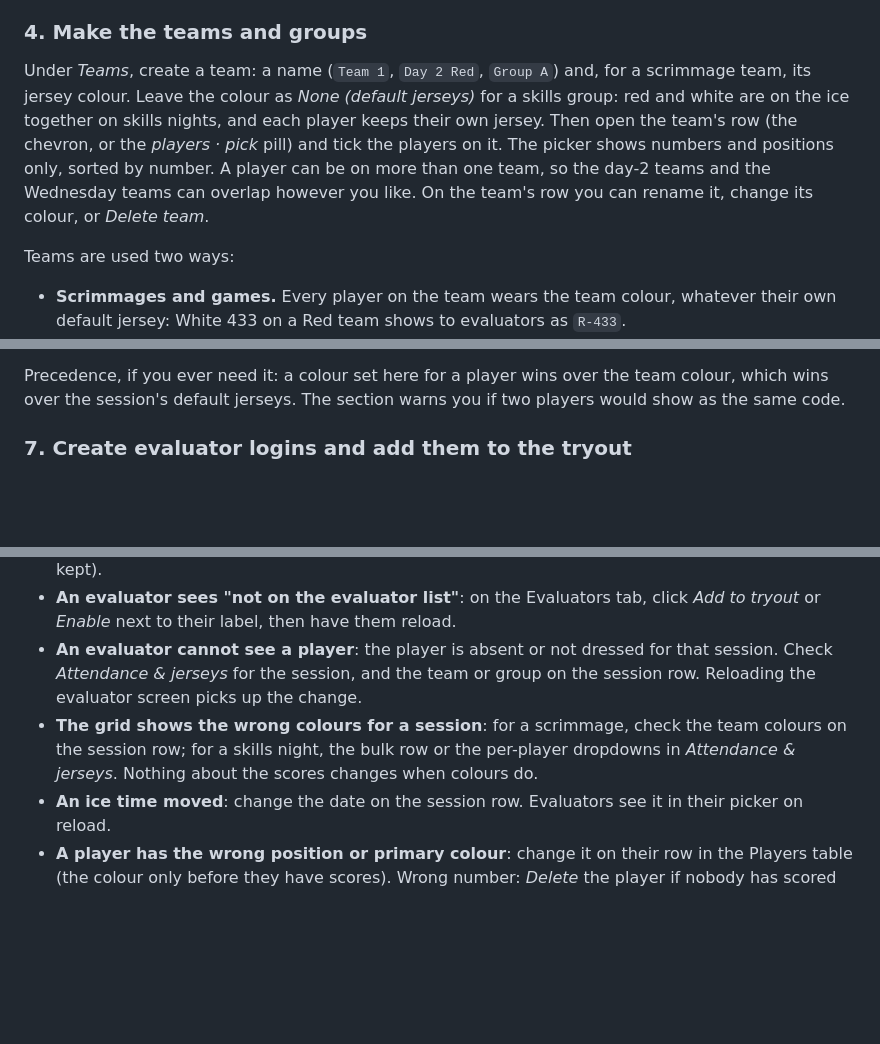
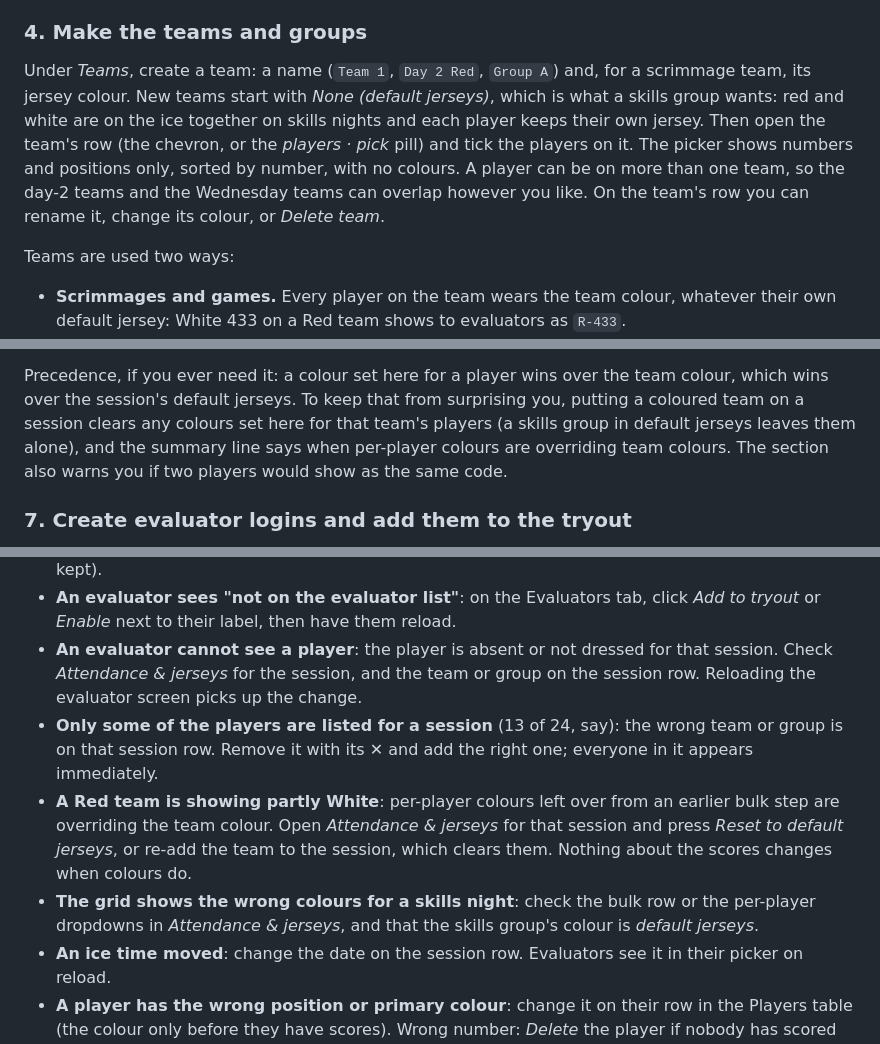
Before and after one commit to sparkeUnlimited/hockeyeval, a Markdown page: docs/RUNNING-A-TRYOUT.md, 3 parts joined by grey strips. Drawn GitHub-style; blank space fills up the shorter version.

Commit message:
Convenor guide: today's changes
Team colour defaults and override clearing, number-only roster picker, one
group per skills session, full-screen scoring sheet with pinned buttons and the
more-below marker, short table headings, and two new troubleshooting entries
(wrong group on a session; leftover per-player colours).

Co-Authored-By: Claude Fable 5.1 <noreply@anthropic.com>

```diff
--- a/docs/RUNNING-A-TRYOUT.md
+++ b/docs/RUNNING-A-TRYOUT.md
@@ -74,11 +74,11 @@ CSV and paste it. The app refuses any other layout, so a roster with names canno
 ### 4. Make the teams and groups
 
 Under *Teams*, create a team: a name (`Team 1`, `Day 2 Red`, `Group A`) and, for a scrimmage team, its jersey
-colour. Leave the colour as *None (default jerseys)* for a skills group: red and white are on the ice together on
-skills nights, and each player keeps their own jersey. Then open the team's row (the chevron, or the *players · pick* pill) and tick the players on it. The
-picker shows numbers and positions only, sorted by number. A player can be on more than one team, so the day-2
-teams and the Wednesday teams can overlap however you like. On the team's row you can rename it, change its
-colour, or *Delete team*.
+colour. New teams start with *None (default jerseys)*, which is what a skills group wants: red and white are on
+the ice together on skills nights and each player keeps their own jersey. Then open the team's row (the chevron,
+or the *players · pick* pill) and tick the players on it. The picker shows numbers and positions only, sorted by
+number, with no colours. A player can be on more than one team, so the day-2 teams and the Wednesday teams can
+overlap however you like. On the team's row you can rename it, change its colour, or *Delete team*.
 
 Teams are used two ways:
 
@@ -122,7 +122,10 @@ Under *Attendance & jerseys*, pick a session. For that ice time only:
   jersey). *Reset to default jerseys* clears every colour set here for this session.
 
 Precedence, if you ever need it: a colour set here for a player wins over the team colour, which wins over the
-session's default jerseys. The section warns you if two players would show as the same code.
+session's default jerseys. To keep that from surprising you, putting a coloured team on a session clears any
+colours set here for that team's players (a skills group in default jerseys leaves them alone), and the summary
+line says when per-player colours are overriding team colours. The section also warns you if two players would
+show as the same code.
 
 ### 7. Create evaluator logins and add them to the tryout
 
@@ -329,9 +337,13 @@ logins cannot create stray evaluations. Old tryouts stay in storage but are no l
 - **An evaluator cannot see a player**: the player is absent or not dressed for that session. Check *Attendance
   & jerseys* for the session, and the team or group on the session row. Reloading the evaluator screen picks up
   the change.
-- **The grid shows the wrong colours for a session**: for a scrimmage, check the team colours on the session row;
-  for a skills night, the bulk row or the per-player dropdowns in *Attendance & jerseys*. Nothing about the scores
-  changes when colours do.
+- **Only some of the players are listed for a session** (13 of 24, say): the wrong team or group is on that
+  session row. Remove it with its ✕ and add the right one; everyone in it appears immediately.
+- **A Red team is showing partly White**: per-player colours left over from an earlier bulk step are overriding
+  the team colour. Open *Attendance & jerseys* for that session and press *Reset to default jerseys*, or re-add
+  the team to the session, which clears them. Nothing about the scores changes when colours do.
+- **The grid shows the wrong colours for a skills night**: check the bulk row or the per-player dropdowns in
+  *Attendance & jerseys*, and that the skills group's colour is *default jerseys*.
 - **An ice time moved**: change the date on the session row. Evaluators see it in their picker on reload.
 - **A player has the wrong position or primary colour**: change it on their row in the Players table (the colour
   only before they have scores). Wrong number: *Delete* the player if nobody has scored them yet, otherwise
```
Also changed, not shown: other parts of docs/RUNNING-A-TRYOUT.md (+7 -2 lines).
